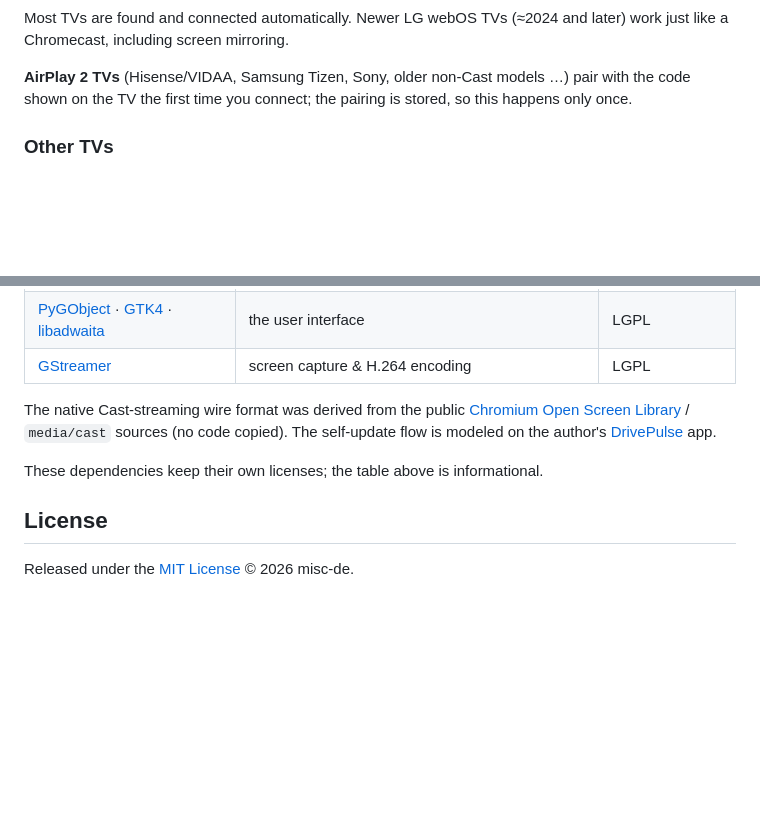
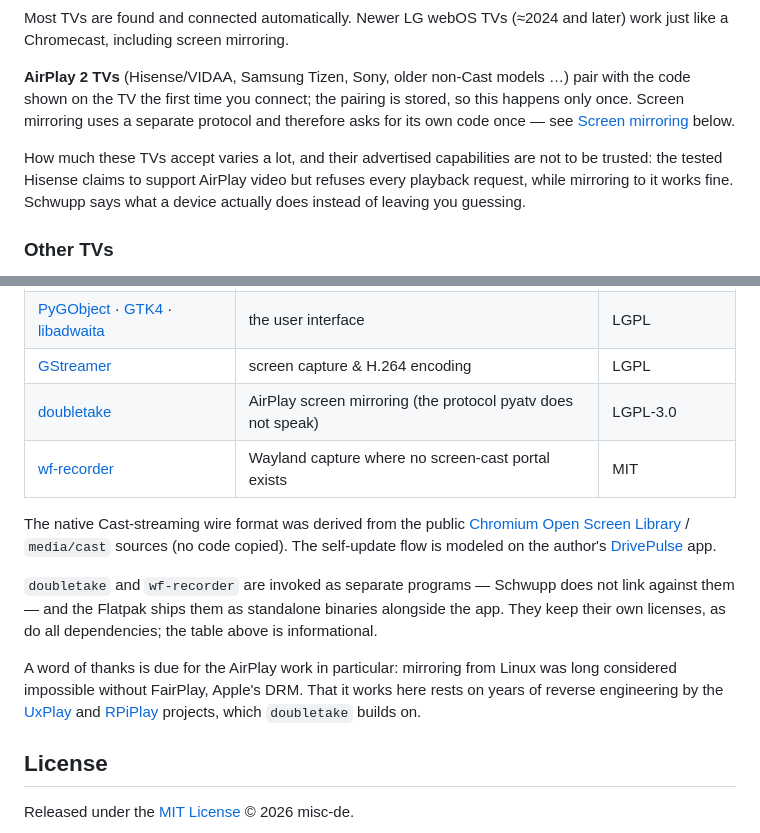
Before and after one commit to misc-de/Schwupp, a Markdown page: README.md, 2 parts joined by grey strips. Drawn GitHub-style; blank space fills up the shorter version.

Commit message:
README: neue Quellen in den Credits, AirPlay-Abschnitt präzisiert
doubletake (LGPL-3.0) und wf-recorder (MIT) fehlten in der Übersicht der
genutzten Projekte, obwohl beide mitgeliefert werden. Ergänzt samt Hinweis,
dass sie als eigenständige Programme aufgerufen und nicht gelinkt werden – und
mit dem Dank an UxPlay und RPiPlay, auf deren Reverse Engineering die
AirPlay-Spiegelung letztlich beruht.

Beim AirPlay-Abschnitt steht jetzt, dass die Spiegelung ein eigenes Pairing hat
und dass die beworbenen Fähigkeiten dieser Geräte wenig aussagen: Der getestete
Hisense meldet AirPlay-Video, lehnt aber jede Wiedergabe ab – spiegeln lässt er
sich trotzdem.

Co-Authored-By: Claude Opus 5 (1M context) <noreply@anthropic.com>

```diff
--- a/README.md
+++ b/README.md
@@ -46,7 +46,13 @@ work just like a Chromecast, including screen mirroring.
 
 **AirPlay 2 TVs** (Hisense/VIDAA, Samsung Tizen, Sony, older non-Cast models …) pair
 with the code shown on the TV the first time you connect; the pairing is stored, so
-this happens only once.
+this happens only once. Screen mirroring uses a separate protocol and therefore asks
+for its own code once — see [Screen mirroring](#screen-mirroring) below.
+
+How much these TVs accept varies a lot, and their advertised capabilities are not
+to be trusted: the tested Hisense claims to support AirPlay video but refuses every
+playback request, while mirroring to it works fine. Schwupp says what a device
+actually does instead of leaving you guessing.
 
 ### Other TVs
 
@@ -169,13 +175,24 @@ Schwupp stands on the shoulders of these projects:
 | [requests](https://github.com/psf/requests) | HTTP for the updater | Apache-2.0 |
 | [PyGObject](https://pygobject.gnome.org/) · [GTK4](https://gtk.org/) · [libadwaita](https://gnome.pages.gitlab.gnome.org/libadwaita/) | the user interface | LGPL |
 | [GStreamer](https://gstreamer.freedesktop.org/) | screen capture & H.264 encoding | LGPL |
+| [doubletake](https://github.com/omarroth/doubletake) | AirPlay screen mirroring (the protocol pyatv does not speak) | LGPL-3.0 |
+| [wf-recorder](https://github.com/ammen99/wf-recorder) | Wayland capture where no screen-cast portal exists | MIT |
 
 The native Cast-streaming wire format was derived from the public
 [Chromium Open Screen Library](https://chromium.googlesource.com/openscreen/) /
 `media/cast` sources (no code copied). The self-update flow is modeled on the author's
 [DrivePulse](https://github.com/misc-de/DrivePulse) app.
 
-These dependencies keep their own licenses; the table above is informational.
+`doubletake` and `wf-recorder` are invoked as separate programs — Schwupp does not
+link against them — and the Flatpak ships them as standalone binaries alongside the
+app. They keep their own licenses, as do all dependencies; the table above is
+informational.
+
+A word of thanks is due for the AirPlay work in particular: mirroring from Linux
+was long considered impossible without FairPlay, Apple's DRM. That it works here
+rests on years of reverse engineering by the
+[UxPlay](https://github.com/antimof/UxPlay) and
+[RPiPlay](https://github.com/fd-/rpiplay) projects, which `doubletake` builds on.
 
 ## License
 
```
